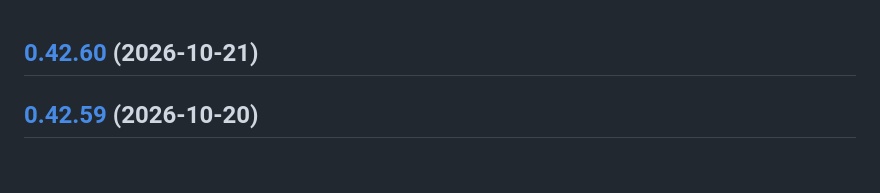
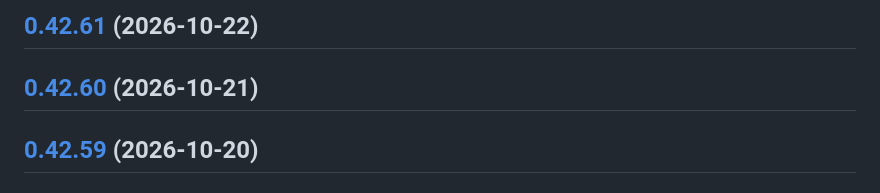
Before and after one commit to RouHim/sensor-bridge, a Markdown page: CHANGELOG.md, the part around the change. Drawn GitHub-style.

Commit message:
chore(release): 0.42.61 [skip ci]
## [0.42.61](https://github.com/RouHim/sensor-bridge/compare/0.42.60...0.42.61) (2026-10-22)

```diff
--- a/CHANGELOG.md
+++ b/CHANGELOG.md
@@ -1,3 +1,5 @@
+## [0.42.61](https://github.com/RouHim/sensor-bridge/compare/0.42.60...0.42.61) (2026-10-22)
+
 ## [0.42.60](https://github.com/RouHim/sensor-bridge/compare/0.42.59...0.42.60) (2026-10-21)
 
 ## [0.42.59](https://github.com/RouHim/sensor-bridge/compare/0.42.58...0.42.59) (2026-10-20)
```
